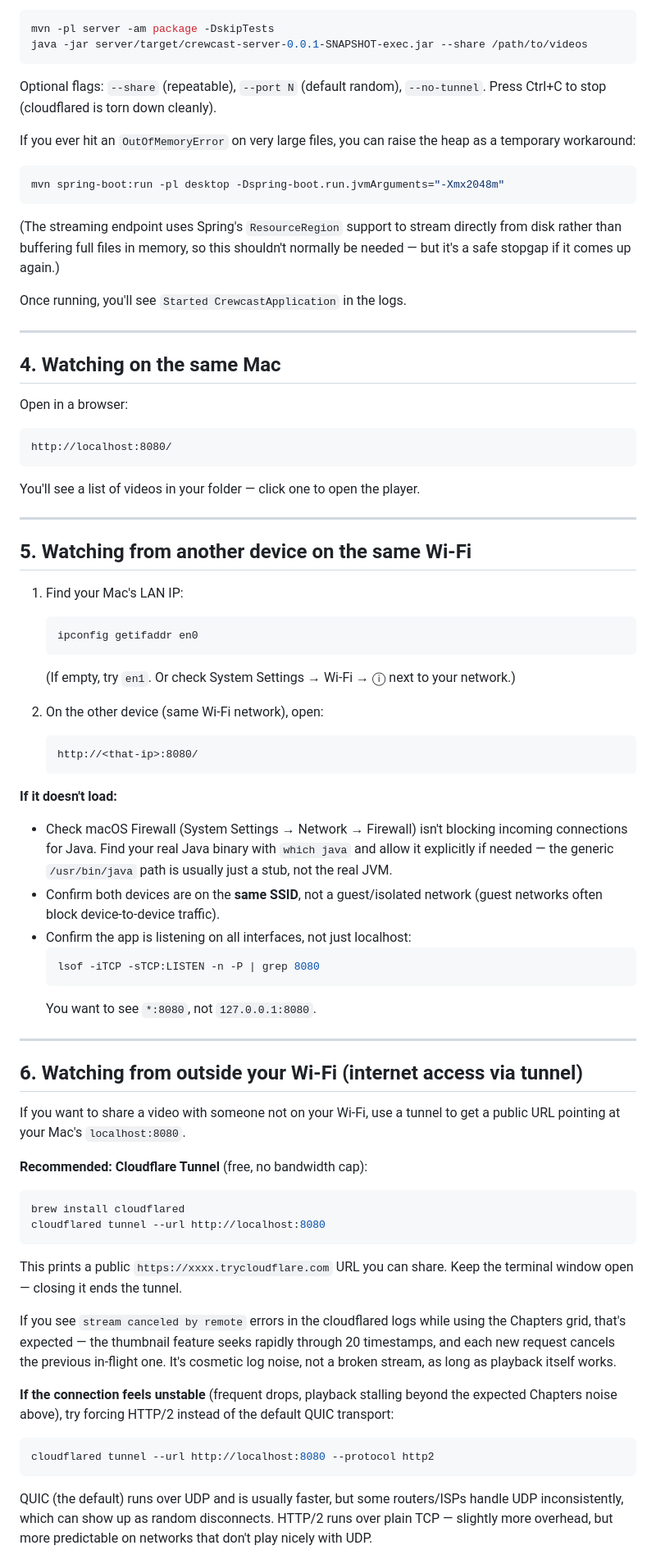
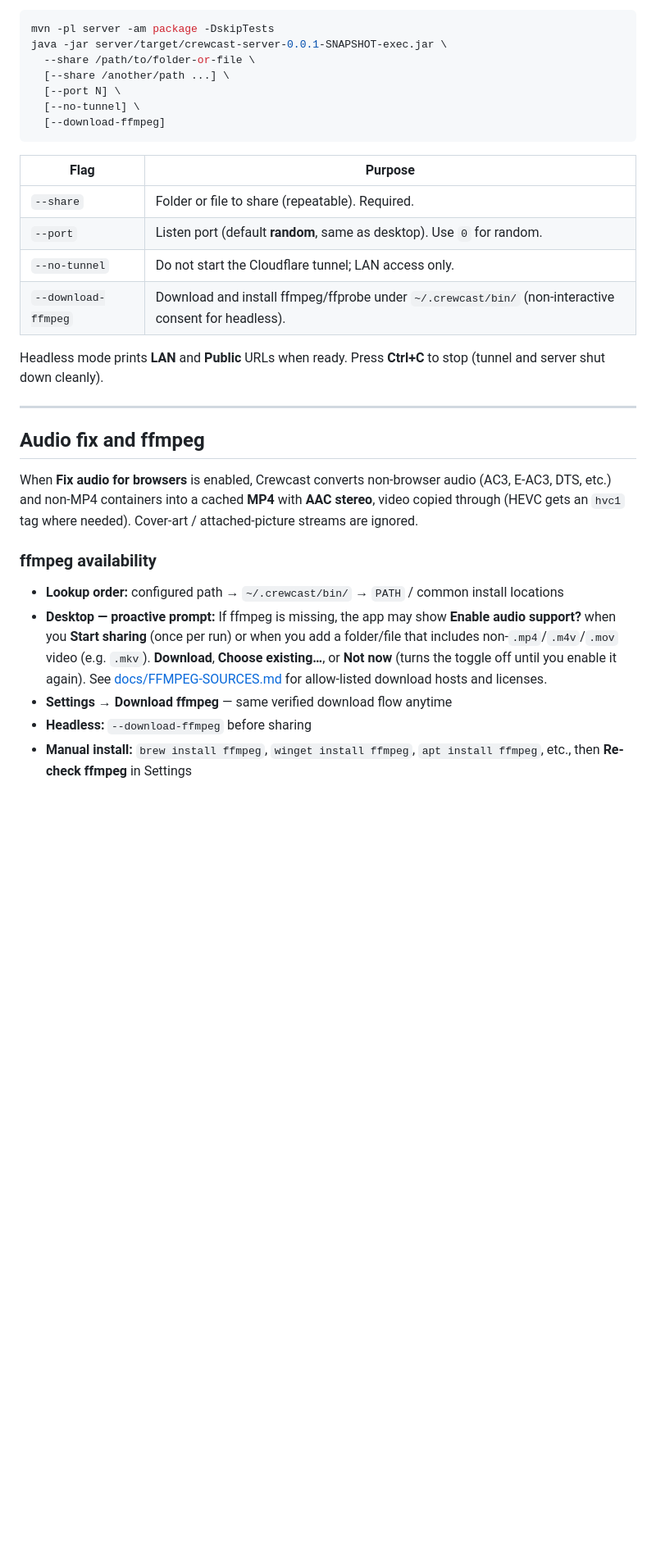
Before and after one commit to vpjigin/CrewCast, a Markdown page: README.md, the part around one of its changes. Shown at 82% size. Drawn GitHub-style; blank space fills up the shorter version.

Commit message:
Rewrite README and add screenshots
Co-Authored-By: Claude Sonnet 5.5 <noreply@anthropic.com>

````diff
--- a/README.md
+++ b/README.md
@@ -44,91 +70,34 @@ Add folders or files in the UI, then click **Start sharing**.
 
 ```bash
 mvn -pl server -am package -DskipTests
-java -jar server/target/crewcast-server-0.0.1-SNAPSHOT-exec.jar --share /path/to/videos
+java -jar server/target/crewcast-server-0.0.1-SNAPSHOT-exec.jar \
+  --share /path/to/folder-or-file \
+  [--share /another/path ...] \
+  [--port N] \
+  [--no-tunnel] \
+  [--download-ffmpeg]
 ```
 
-Optional flags: `--share` (repeatable), `--port N` (default random), `--no-tunnel`.
-Press Ctrl+C to stop (cloudflared is torn down cleanly).
+| Flag | Purpose |
+|------|---------|
+| `--share` | Folder or file to share (repeatable). Required. |
+| `--port` | Listen port (default **random**, same as desktop). Use `0` for random. |
+| `--no-tunnel` | Do not start the Cloudflare tunnel; LAN access only. |
+| `--download-ffmpeg` | Download and install ffmpeg/ffprobe under `~/.crewcast/bin/` (non-interactive consent for headless). |
 
-If you ever hit an `OutOfMemoryError` on very large files, you can raise the
-heap as a temporary workaround:
-```bash
-mvn spring-boot:run -pl desktop -Dspring-boot.run.jvmArguments="-Xmx2048m"
-```
-(The streaming endpoint uses Spring's `ResourceRegion` support to stream
-directly from disk rather than buffering full files in memory, so this
-shouldn't normally be needed — but it's a safe stopgap if it comes up again.)
-
-Once running, you'll see `Started CrewcastApplication` in the logs.
+Headless mode prints **LAN** and **Public** URLs when ready. Press **Ctrl+C** to stop (tunnel and server shut down cleanly).
 
 ---
 
-## 4. Watching on the same Mac
+## Audio fix and ffmpeg
 
-Open in a browser:
-```
-http://localhost:8080/
-```
-You'll see a list of videos in your folder — click one to open the player.
+When **Fix audio for browsers** is enabled, Crewcast converts non-browser audio (AC3, E‑AC3, DTS, etc.) and non‑MP4 containers into a cached **MP4** with **AAC stereo**, video copied through (HEVC gets an `hvc1` tag where needed). Cover-art / attached-picture streams are ignored.
 
----
+### ffmpeg availability
 
-## 5. Watching from another device on the same Wi-Fi
+- **Lookup order:** configured path → `~/.crewcast/bin/` → `PATH` / common install locations
+- **Desktop — proactive prompt:** If ffmpeg is missing, the app may show **Enable audio support?** when you **Start sharing** (once per run) or when you add a folder/file that includes non‑`.mp4`/`.m4v`/`.mov` video (e.g. `.mkv`). **Download**, **Choose existing…**, or **Not now** (turns the toggle off until you enable it again). See [docs/FFMPEG-SOURCES.md](docs/FFMPEG-SOURCES.md) for allow-listed download hosts and licenses.
+- **Settings → Download ffmpeg** — same verified download flow anytime
+- **Headless:** `--download-ffmpeg` before sharing
+- **Manual install:** `brew install ffmpeg`, `winget install ffmpeg`, `apt install ffmpeg`, etc., then **Re-check ffmpeg** in Settings
 
-1. Find your Mac's LAN IP:
-   ```bash
-   ipconfig getifaddr en0
-   ```
-   (If empty, try `en1`. Or check System Settings → Wi-Fi → ⓘ next to your
-   network.)
-
-2. On the other device (same Wi-Fi network), open:
-   ```
-   http://<that-ip>:8080/
-   ```
-
-**If it doesn't load:**
-- Check macOS Firewall (System Settings → Network → Firewall) isn't blocking
-  incoming connections for Java. Find your real Java binary with `which java`
-  and allow it explicitly if needed — the generic `/usr/bin/java` path is
-  usually just a stub, not the real JVM.
-- Confirm both devices are on the **same SSID**, not a guest/isolated network
-  (guest networks often block device-to-device traffic).
-- Confirm the app is listening on all interfaces, not just localhost:
-  ```bash
-  lsof -iTCP -sTCP:LISTEN -n -P | grep 8080
-  ```
-  You want to see `*:8080`, not `127.0.0.1:8080`.
-
----
-
-## 6. Watching from outside your Wi-Fi (internet access via tunnel)
-
-If you want to share a video with someone not on your Wi-Fi, use a tunnel to
-get a public URL pointing at your Mac's `localhost:8080`.
-
-**Recommended: Cloudflare Tunnel** (free, no bandwidth cap):
-```bash
-brew install cloudflared
-cloudflared tunnel --url http://localhost:8080
-```
-This prints a public `https://xxxx.trycloudflare.com` URL you can share.
-Keep the terminal window open — closing it ends the tunnel.
-
-If you see `stream canceled by remote` errors in the cloudflared logs while
-using the Chapters grid, that's expected — the thumbnail feature seeks
-rapidly through 20 timestamps, and each new request cancels the previous
-in-flight one. It's cosmetic log noise, not a broken stream, as long as
-playback itself works.
-
-**If the connection feels unstable** (frequent drops, playback stalling
-beyond the expected Chapters noise above), try forcing HTTP/2 instead of the
-default QUIC transport:
-```bash
-cloudflared tunnel --url http://localhost:8080 --protocol http2
-```
-QUIC (the default) runs over UDP and is usually faster, but some
-routers/ISPs handle UDP inconsistently, which can show up as random
-disconnects. HTTP/2 runs over plain TCP — slightly more overhead, but more
-predictable on networks that don't play nicely with UDP.
-
````
Also changed, not shown: other parts of README.md (+159 -155 lines), docs/images/dashboard.png (added), docs/images/initial-screen.png (added), docs/images/sharing-started.png (added).
